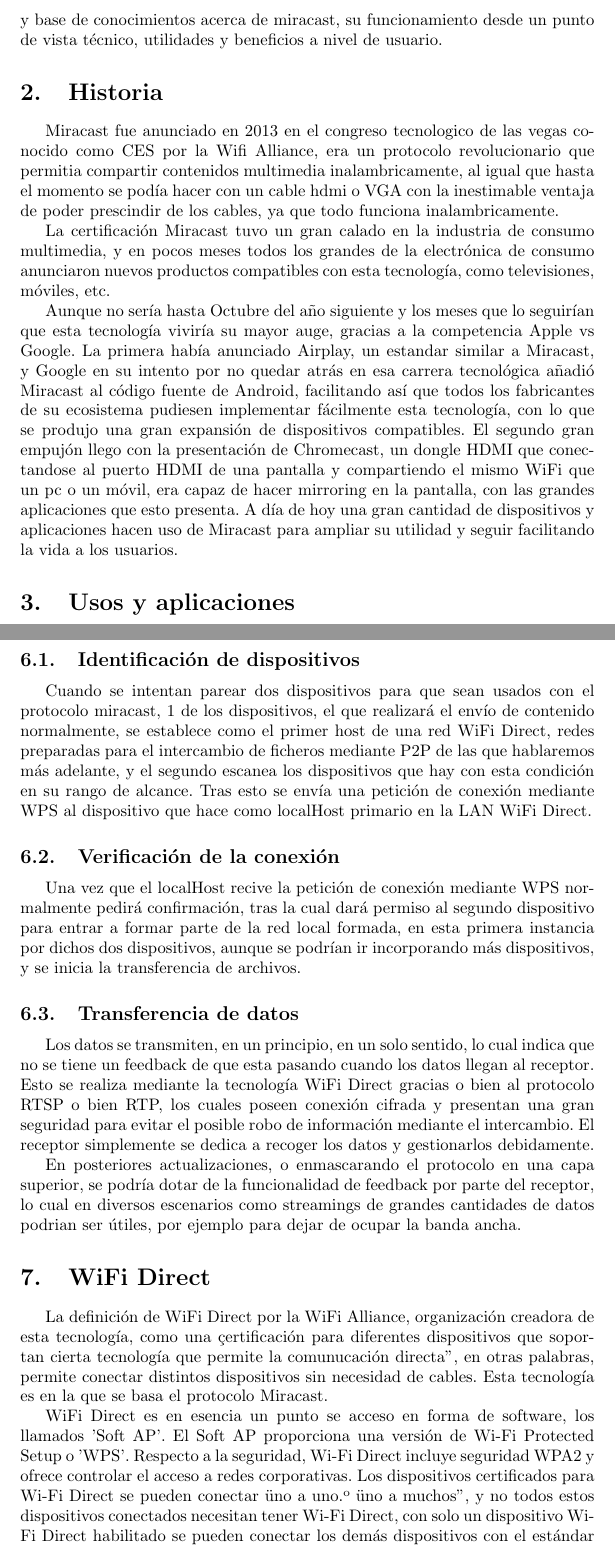
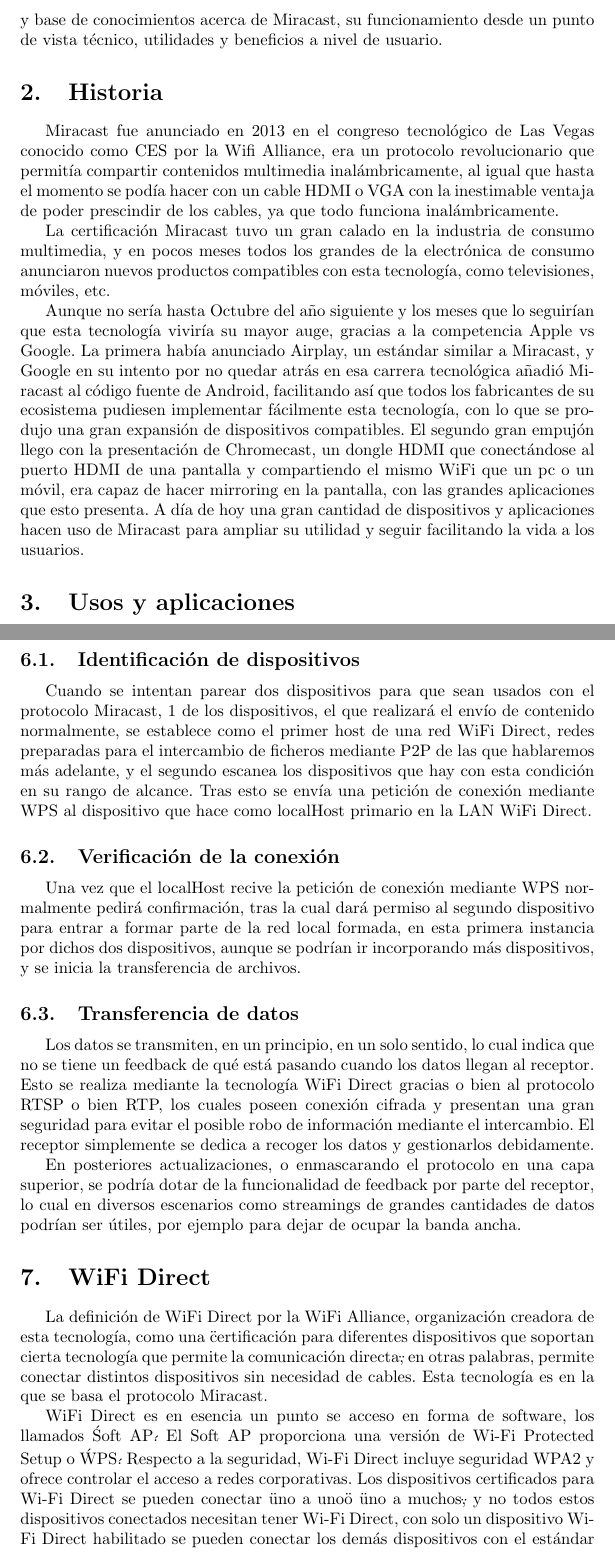
Before and after one commit to rafaelleru/MiracastSlides, a LaTeX document (MiracastPDF/memoria.tex, which reads MiracastPDF/sections/Conexion.tex, MiracastPDF/sections/WiFiDirect.tex, MiracastPDF/sections/historia.tex): two parts of pages 2 and 4 of 7, joined at a grey line, cut so that both start at the same text. Compiled offline with pdfLaTeX.

Commit message:
vamos a presentar

```diff
--- a/MiracastPDF/memoria.tex
+++ b/MiracastPDF/memoria.tex
@@ -43,9 +43,9 @@
 %	DOCUMENT INFORMATION
 %----------------------------------------------------------------------------------------
 
-\title{Analisis y estudio del protocolo Miracast} % Title
+\title{Análisis y estudio del protocolo Miracast} % Title
 
-\author{Adrian Orduña Diaz, Rafael Leyva Ruiz \\ Grupo 13} % Author name
+\author{Adrián Orduña Díaz, Rafael Leyva Ruiz \\ Grupo 13} % Author name
 
 \date{\today} % Date for the report
 
--- a/MiracastPDF/sections/Conexion.tex
+++ b/MiracastPDF/sections/Conexion.tex
@@ -4,7 +4,7 @@
 
 \subsection{Identificación de dispositivos}
 
-Cuando se intentan parear dos dispositivos para que sean usados con el protocolo miracast, 1 de los dispositivos, el que realizará el envío de contenido normalmente, se establece como el primer host de una red WiFi Direct, redes preparadas para el intercambio de ficheros mediante P2P de las que hablaremos más adelante, y el segundo escanea los dispositivos que hay con esta condición en su rango de alcance. Tras esto se envía una petición de conexión mediante WPS al dispositivo que hace como localHost primario en la LAN WiFi Direct.
+Cuando se intentan parear dos dispositivos para que sean usados con el protocolo Miracast, 1 de los dispositivos, el que realizará el envío de contenido normalmente, se establece como el primer host de una red WiFi Direct, redes preparadas para el intercambio de ficheros mediante P2P de las que hablaremos más adelante, y el segundo escanea los dispositivos que hay con esta condición en su rango de alcance. Tras esto se envía una petición de conexión mediante WPS al dispositivo que hace como localHost primario en la LAN WiFi Direct.
 
 \subsection{Verificación de la conexión}
 
@@ -12,6 +12,6 @@
 
 \subsection{Transferencia de datos}
 
-Los datos se transmiten, en un principio, en un solo sentido, lo cual indica que no se tiene un feedback de que esta pasando cuando los datos llegan al receptor. Esto se realiza mediante la tecnología WiFi Direct gracias o bien al protocolo RTSP o bien RTP, los cuales poseen conexión cifrada y presentan una gran seguridad para evitar el posible robo de información mediante el intercambio. El receptor simplemente se dedica a recoger los datos y gestionarlos debidamente.
+Los datos se transmiten, en un principio, en un solo sentido, lo cual indica que no se tiene un feedback de qué está pasando cuando los datos llegan al receptor. Esto se realiza mediante la tecnología WiFi Direct gracias o bien al protocolo RTSP o bien RTP, los cuales poseen conexión cifrada y presentan una gran seguridad para evitar el posible robo de información mediante el intercambio. El receptor simplemente se dedica a recoger los datos y gestionarlos debidamente.
 
-En posteriores actualizaciones, o enmascarando el protocolo en una capa superior, se podría dotar de la funcionalidad de feedback por parte del receptor, lo cual en diversos escenarios como streamings de grandes cantidades de datos podrian ser útiles, por ejemplo para dejar de ocupar la banda ancha.
+En posteriores actualizaciones, o enmascarando el protocolo en una capa superior, se podría dotar de la funcionalidad de feedback por parte del receptor, lo cual en diversos escenarios como streamings de grandes cantidades de datos podrían ser útiles, por ejemplo para dejar de ocupar la banda ancha.
--- a/MiracastPDF/sections/WiFiDirect.tex
+++ b/MiracastPDF/sections/WiFiDirect.tex
@@ -1,8 +1,8 @@
 \section{WiFi Direct}
 
-La definición de WiFi Direct por la WiFi Alliance, organización creadora de esta tecnología, como una "certificación para diferentes dispositivos que soportan cierta tecnología que permite la comunucación directa", en otras palabras, permite conectar distintos dispositivos sin necesidad de cables. Esta tecnología es en la que se basa el protocolo Miracast.
+La definición de WiFi Direct por la WiFi Alliance, organización creadora de esta tecnología, como una \"certificación para diferentes dispositivos que soportan cierta tecnología que permite la comunicación directa\", en otras palabras, permite conectar distintos dispositivos sin necesidad de cables. Esta tecnología es en la que se basa el protocolo Miracast.
 
-WiFi Direct es en esencia un punto se acceso en forma de software, los llamados 'Soft AP'. El Soft AP proporciona una versión de Wi-Fi Protected Setup o 'WPS'. Respecto a la seguridad, Wi-Fi Direct incluye seguridad WPA2 y ofrece controlar el acceso a redes corporativas. Los dispositivos certificados para Wi-Fi Direct se pueden conectar "uno a uno" o "uno a muchos", y no todos estos dispositivos conectados necesitan tener Wi-Fi Direct, con solo un dispositivo Wi-Fi Direct habilitado se pueden conectar los demás dispositivos con el estándar previo de Wi-Fi. Esta tecnología se puede ver claramente, por ejemplo, cuando se comparte internet con otro teléfono móvil.
+WiFi Direct es en esencia un punto se acceso en forma de software, los llamados \'Soft AP\'. El Soft AP proporciona una versión de Wi-Fi Protected Setup o \'WPS\'. Respecto a la seguridad, Wi-Fi Direct incluye seguridad WPA2 y ofrece controlar el acceso a redes corporativas. Los dispositivos certificados para Wi-Fi Direct se pueden conectar \"uno a uno\" o \"uno a muchos\", y no todos estos dispositivos conectados necesitan tener Wi-Fi Direct, con solo un dispositivo Wi-Fi Direct habilitado se pueden conectar los demás dispositivos con el estándar previo de Wi-Fi. Esta tecnología se puede ver claramente, por ejemplo, cuando se comparte internet con otro teléfono móvil.
 
 El funcionamiento de WiFi Direct es similar al de Bluetooth. Un dispositivo con  WiFi Direct activado emite una señal hacia otros dispositivos haciendo saber que está disponible para una conexión. Los usuarios pueden enviar una petición, o recibir una, para efectuar dicha conexión. Cuando ambos o más dispositivos están conectados se puede empezar a compartir archivos.
 
--- a/MiracastPDF/sections/historia.tex
+++ b/MiracastPDF/sections/historia.tex
@@ -1,9 +1,9 @@
 \section{Historia}
 
-Miracast fue anunciado en 2013 en el congreso tecnologico de las vegas conocido como CES por la Wifi Alliance, era un protocolo revolucionario que permitia compartir contenidos multimedia inalambricamente, al igual que hasta el momento se podía hacer con un cable hdmi o VGA con la inestimable ventaja de poder prescindir de los cables, ya que todo funciona inalambricamente.
+Miracast fue anunciado en 2013 en el congreso tecnológico de Las Vegas conocido como CES por la Wifi Alliance, era un protocolo revolucionario que permitía compartir contenidos multimedia inalámbricamente, al igual que hasta el momento se podía hacer con un cable HDMI o VGA con la inestimable ventaja de poder prescindir de los cables, ya que todo funciona inalámbricamente.
 
 La certificación Miracast tuvo un gran calado en la industria de consumo multimedia, y en pocos meses todos los grandes de la electrónica de consumo anunciaron nuevos productos compatibles con esta tecnología, como televisiones, móviles, etc.
 
-Aunque no sería hasta Octubre del año siguiente y los meses que lo seguirían que esta tecnología viviría su mayor auge, gracias a la competencia Apple vs Google. La primera había anunciado Airplay, un estandar similar a Miracast, y Google en su intento por no quedar atrás en esa carrera tecnológica añadió Miracast al código fuente de Android, facilitando así que todos los fabricantes de su ecosistema pudiesen implementar fácilmente esta tecnología, con lo que se produjo una gran expansión de dispositivos compatibles.
-El segundo gran empujón llego con la presentación de Chromecast, un dongle HDMI que conectandose al puerto HDMI de una pantalla y compartiendo el mismo WiFi que un pc o un móvil, era capaz de hacer mirroring en la pantalla, con las grandes aplicaciones que esto presenta.
+Aunque no sería hasta Octubre del año siguiente y los meses que lo seguirían que esta tecnología viviría su mayor auge, gracias a la competencia Apple vs Google. La primera había anunciado Airplay, un estándar similar a Miracast, y Google en su intento por no quedar atrás en esa carrera tecnológica añadió Miracast al código fuente de Android, facilitando así que todos los fabricantes de su ecosistema pudiesen implementar fácilmente esta tecnología, con lo que se produjo una gran expansión de dispositivos compatibles.
+El segundo gran empujón llego con la presentación de Chromecast, un dongle HDMI que conectándose al puerto HDMI de una pantalla y compartiendo el mismo WiFi que un pc o un móvil, era capaz de hacer mirroring en la pantalla, con las grandes aplicaciones que esto presenta.
 A día de hoy una gran cantidad de dispositivos y aplicaciones hacen uso de Miracast para ampliar su utilidad y seguir facilitando la vida a los usuarios.
--- a/MiracastPDF/sections/introduccion.tex
+++ b/MiracastPDF/sections/introduccion.tex
@@ -1,3 +1,3 @@
 \section{Introducción}
 
-Miracast es definido en la web de \href{http://www.wi-fi.org/discover-wi-fi/wi-fi-certified-miracast}{WiFi Alliance} mas como una certificación mas que como un protocólo, ya que para su funcionamiento se basa en diversos protocolos que trabajan todos juntos, pero igualmente se puede analizar desde el punto de vista de considerarlo un protocolo en sí, debido a la gran cantidad de requerimientos tecnicos que conlleva y su forma de trabajar, que propiamente define un protocolo de conexión, aunque el, llamemoslo asi, trabajo sucio lo realizan otros protocolos. Por eso este documento busca dar una introduccion y base de conocimientos acerca de miracast, su funcionamiento desde un punto de vista técnico, utilidades y beneficios a nivel de usuario.
+Miracast es definido en la web de \href{http://www.wi-fi.org/discover-wi-fi/wi-fi-certified-miracast}{WiFi Alliance} más como una certificación más que como un protocolo, ya que para su funcionamiento se basa en diversos protocolos que trabajan todos juntos, pero igualmente se puede analizar desde el punto de vista de considerarlo un protocolo en sí, debido a la gran cantidad de requerimientos técnicos que conlleva y su forma de trabajar, que propiamente define un protocolo de conexión, aunque el, llamemoslo asi, trabajo sucio lo realizan otros protocolos. Por eso este documento busca dar una introducción y base de conocimientos acerca de Miracast, su funcionamiento desde un punto de vista técnico, utilidades y beneficios a nivel de usuario.
```
Also changed, not shown: MiracastPDF/sections/DRM.tex (+3 -3 lines), MiracastPDF/memoria.pdf.
